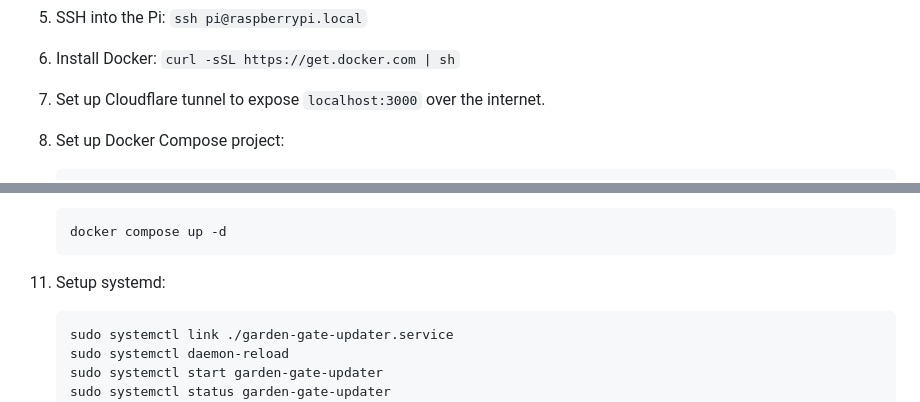
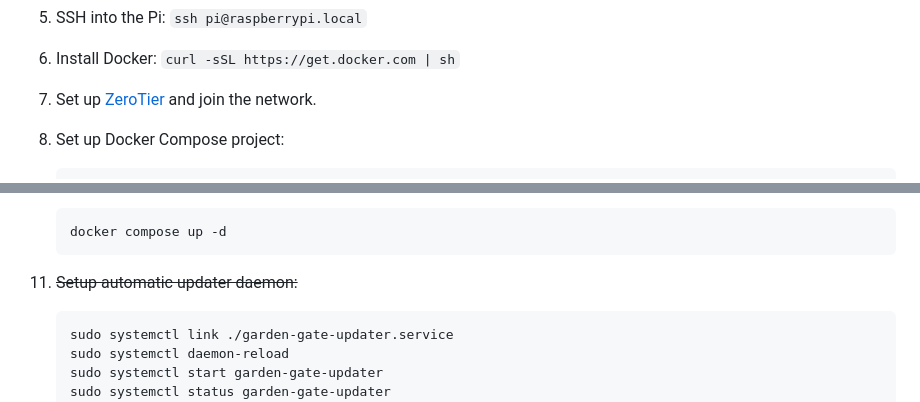
Before and after one commit to creatorsgarten/garden-gate, a Markdown page: README.md, 2 parts joined by grey strips. Drawn GitHub-style.

````diff
--- a/README.md
+++ b/README.md
@@ -91,7 +91,7 @@ GET http://localhost:3310/stats-public
 
 6. Install Docker: `curl -sSL https://get.docker.com | sh`
 
-7. Set up Cloudflare tunnel to expose `localhost:3000` over the internet.
+7. Set up [ZeroTier](https://www.zerotier.com/download/) and join the network.
 
 8. Set up Docker Compose project:
 
@@ -113,7 +113,7 @@ GET http://localhost:3310/stats-public
     docker compose up -d
     ```
 
-11. Setup systemd:
+11. ~~Setup automatic updater daemon:~~
 
     ```sh
     sudo systemctl link ./garden-gate-updater.service
````
